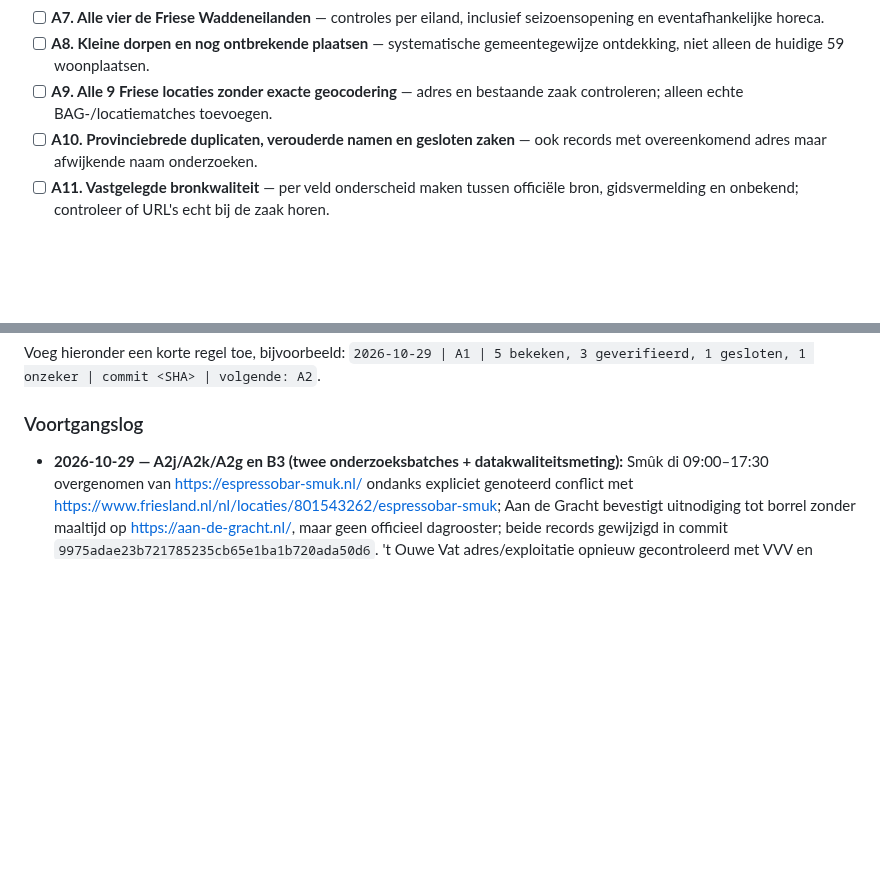
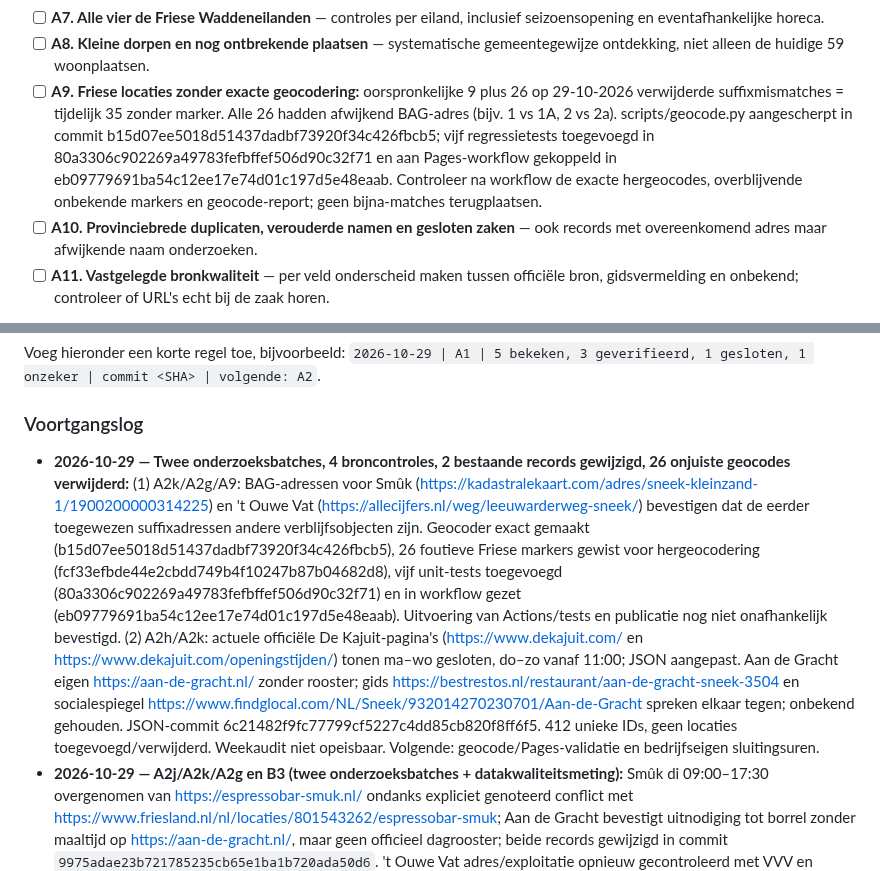
Before and after one commit to paltenburg/nogergensnaarbinnen, a Markdown page: TODO.md, 2 parts joined by grey strips. Rendered like a GitHub page; blank space fills up the shorter version.

```diff
--- a/TODO.md
+++ b/TODO.md
@@ -60,7 +60,7 @@
 - [ ] **A6. Joure, Lemmer, Workum, Wolvega, Grou en overige plaatsen** — verificatie en aanvullingen.
 - [ ] **A7. Alle vier de Friese Waddeneilanden** — controles per eiland, inclusief seizoensopening en eventafhankelijke horeca.
 - [ ] **A8. Kleine dorpen en nog ontbrekende plaatsen** — systematische gemeentegewijze ontdekking, niet alleen de huidige 59 woonplaatsen.
-- [ ] **A9. Alle 9 Friese locaties zonder exacte geocodering** — adres en bestaande zaak controleren; alleen echte BAG-/locatiematches toevoegen.
+- [ ] **A9. Friese locaties zonder exacte geocodering:** oorspronkelijke 9 plus 26 op 29-10-2026 verwijderde suffixmismatches = tijdelijk 35 zonder marker. Alle 26 hadden afwijkend BAG-adres (bijv. 1 vs 1A, 2 vs 2a). scripts/geocode.py aangescherpt in commit b15d07ee5018d51437dadbf73920f34c426fbcb5; vijf regressietests toegevoegd in 80a3306c902269a49783fefbffef506d90c32f71 en aan Pages-workflow gekoppeld in eb09779691ba54c12ee17e74d01c197d5e48eaab. Controleer na workflow de exacte hergeocodes, overblijvende onbekende markers en geocode-report; geen bijna-matches terugplaatsen.
 - [ ] **A10. Provinciebrede duplicaten, verouderde namen en gesloten zaken** — ook records met overeenkomend adres maar afwijkende naam onderzoeken.
 - [ ] **A11. Vastgelegde bronkwaliteit** — per veld onderscheid maken tussen officiële bron, gidsvermelding en onbekend; controleer of URL's echt bij de zaak horen.
 
@@ -173,6 +173,7 @@ Voeg hieronder een korte regel toe, bijvoorbeeld:
 
 ### Voortgangslog
 
+- **2026-10-29 — Twee onderzoeksbatches, 4 broncontroles, 2 bestaande records gewijzigd, 26 onjuiste geocodes verwijderd:** (1) A2k/A2g/A9: BAG-adressen voor Smûk (https://kadastralekaart.com/adres/sneek-kleinzand-1/1900200000314225) en 't Ouwe Vat (https://allecijfers.nl/weg/leeuwarderweg-sneek/) bevestigen dat de eerder toegewezen suffixadressen andere verblijfsobjecten zijn. Geocoder exact gemaakt (b15d07ee5018d51437dadbf73920f34c426fbcb5), 26 foutieve Friese markers gewist voor hergeocodering (fcf33efbde44e2cbdd749b4f10247b87b04682d8), vijf unit-tests toegevoegd (80a3306c902269a49783fefbffef506d90c32f71) en in workflow gezet (eb09779691ba54c12ee17e74d01c197d5e48eaab). Uitvoering van Actions/tests en publicatie nog niet onafhankelijk bevestigd. (2) A2h/A2k: actuele officiële De Kajuit-pagina's (https://www.dekajuit.com/ en https://www.dekajuit.com/openingstijden/) tonen ma–wo gesloten, do–zo vanaf 11:00; JSON aangepast. Aan de Gracht eigen https://aan-de-gracht.nl/ zonder rooster; gids https://bestrestos.nl/restaurant/aan-de-gracht-sneek-3504 en socialespiegel https://www.findglocal.com/NL/Sneek/932014270230701/Aan-de-Gracht spreken elkaar tegen; onbekend gehouden. JSON-commit 6c21482f9fc77799cf5227c4dd85cb820f8ff6f5. 412 unieke IDs, geen locaties toegevoegd/verwijderd. Weekaudit niet opeisbaar. Volgende: geocode/Pages-validatie en bedrijfseigen sluitingsuren.
 - **2026-10-29 — A2j/A2k/A2g en B3 (twee onderzoeksbatches + datakwaliteitsmeting):** Smûk di 09:00–17:30 overgenomen van https://espressobar-smuk.nl/ ondanks expliciet genoteerd conflict met https://www.friesland.nl/nl/locaties/801543262/espressobar-smuk; Aan de Gracht bevestigt uitnodiging tot borrel zonder maaltijd op https://aan-de-gracht.nl/, maar geen officieel dagrooster; beide records gewijzigd in commit `9975adae23b721785235cb65e1ba1b720ada50d6`. 't Ouwe Vat adres/exploitatie opnieuw gecontroleerd met VVV en registeraggregator; gidsuren en BAG-match blijven onzeker, één record gewijzigd in commit `1f9b1795232e95648ff210e9917cd426b041cb6d`. B3: kwaliteitsoverzicht uit JSON per actieve regio, 412 records, 0 toegevoegd/verwijderd, 3 records inhoudelijk gewijzigd, unieke IDs. Open: A2k BAG/ingangen, A2h Kajuit, Aan de Gracht rooster. Eerste weekaudit nog niet opeisbaar.
 - **2026-10-29 — Werktempo uurlijkse taak verhoogd:** richtdoel circa 2× meer inhoudelijk werk, standaard twee afgeronde deelbatches per uitvoering of 8–10 locaties bij normale venuecontrole; ook bij weekaudits. Verificatie, GitHub-validatie en bronvastlegging onveranderd verplicht. Dit is een werkdoel, geen garantie op identieke doorlooptijden.
 - **2026-10-29 — Tweede mobiele regiowisselcorrectie:** de gebruiker bevestigde dat de eerste mobiele fix niet werkte. Regioherkenning nu op Leaflet `getCenter()` + dichtstbijzijnde gegeocodeerde zaak (zonder scherm-overlay/pixelafhankelijkheid) met hysterese; expliciete regionaam in het kaartjeshoofd. Zes scenarios geslaagd; echte telefooncontrole en Pages-publicatie nog open, zie B2. Commit `bfe247f43f191b75541858b3f88157d628fd5f65`.
```
Also changed, not shown: other parts of TODO.md (+5 -5 lines).
